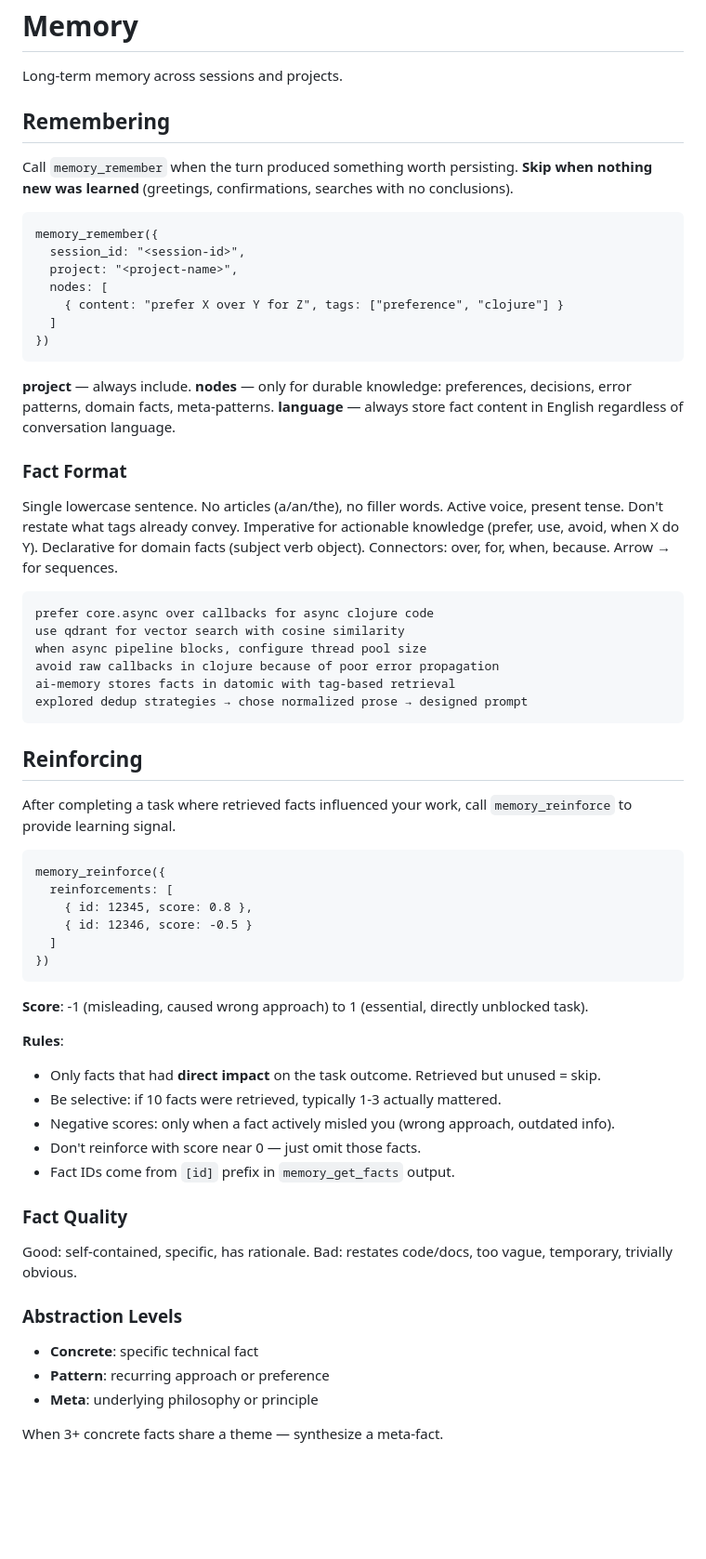
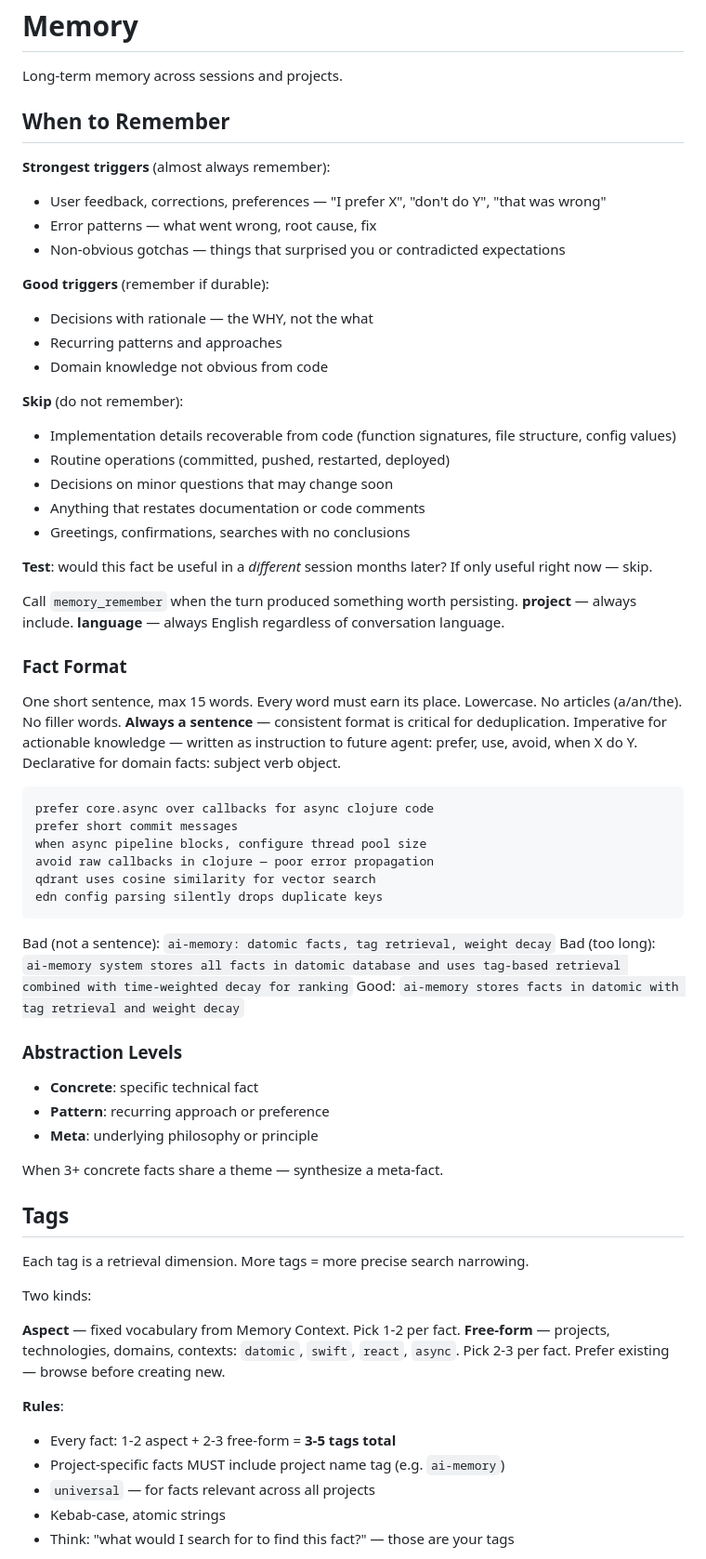
Before and after one commit to dankinsoid/ai-memory, a Markdown page: claude_config_files/prompt.md, the part around one of its changes. Shown at 93% size. Rendered like a GitHub page; blank space fills up the shorter version.

Commit message:
refactor: rewrite prompt.md memory instructions
## What changed
- `claude_config_files/prompt.md`: complete rewrite of agent memory instructions
- `TODO.md`: added Prompt Engineering section with pending tasks

## Why / Context
Memory prompt had several quality issues observed in practice:
- Session summaries too verbose (agents abused → chains)
- Facts too long, no word limit enforced
- Too few tags per fact (typically 2), limiting search precision
- Too many ephemeral project-specific facts remembered
- Project-specific facts not tagged with project name
- Imperative vs declarative rule was unclear (agents wrote "user prefers X" instead of "prefer X")

## Session notes
Key changes in prompt.md:
- Added "When to Remember" priority system: user feedback > errors > gotchas > decisions
- Added "different session months later" test for fact durability
- Fact format: max 15 words, must be a sentence (for dedup consistency)
- Tags: raised minimum to 3-5 (was 2-4), explicit project name tag requirement
- Removed all MCP call examples (agent has schemas already)
- Session summary: "2-5 words answering what was this about", max one → arrow
- Clarified imperative = "instruction to future agent"
TODO: add memory nudge to session-reminder.bb, add CAPS for most-violated rules

Co-Authored-By: Claude <noreply@anthropic.com>

````diff
--- a/claude_config_files/prompt.md
+++ b/claude_config_files/prompt.md
@@ -3,67 +3,50 @@
 
 Long-term memory across sessions and projects.
 
-## Remembering
+## When to Remember
 
-Call `memory_remember` when the turn produced something worth persisting. **Skip when nothing new was learned** (greetings, confirmations, searches with no conclusions).
+**Strongest triggers** (almost always remember):
+- User feedback, corrections, preferences — "I prefer X", "don't do Y", "that was wrong"
+- Error patterns — what went wrong, root cause, fix
+- Non-obvious gotchas — things that surprised you or contradicted expectations
 
-```
-memory_remember({
-  session_id: "<session-id>",
-  project: "<project-name>",
-  nodes: [
-    { content: "prefer X over Y for Z", tags: ["preference", "clojure"] }
-  ]
-})
-```
+**Good triggers** (remember if durable):
+- Decisions with rationale — the WHY, not the what
+- Recurring patterns and approaches
+- Domain knowledge not obvious from code
 
-**project** — always include.
-**nodes** — only for durable knowledge: preferences, decisions, error patterns, domain facts, meta-patterns.
-**language** — always store fact content in English regardless of conversation language.
+**Skip** (do not remember):
+- Implementation details recoverable from code (function signatures, file structure, config values)
+- Routine operations (committed, pushed, restarted, deployed)
+- Decisions on minor questions that may change soon
+- Anything that restates documentation or code comments
+- Greetings, confirmations, searches with no conclusions
+
+**Test**: would this fact be useful in a *different* session months later? If only useful right now — skip.
+
+Call `memory_remember` when the turn produced something worth persisting.
+**project** — always include. **language** — always English regardless of conversation language.
 
 ### Fact Format
 
-Single lowercase sentence. No articles (a/an/the), no filler words.
-Active voice, present tense. Don't restate what tags already convey.
-Imperative for actionable knowledge (prefer, use, avoid, when X do Y).
-Declarative for domain facts (subject verb object).
-Connectors: over, for, when, because. Arrow → for sequences.
+One short sentence, max 15 words. Every word must earn its place.
+Lowercase. No articles (a/an/the). No filler words.
+**Always a sentence** — consistent format is critical for deduplication.
+Imperative for actionable knowledge — written as instruction to future agent: prefer, use, avoid, when X do Y.
+Declarative for domain facts: subject verb object.
 
 ```
 prefer core.async over callbacks for async clojure code
-use qdrant for vector search with cosine similarity
+prefer short commit messages
 when async pipeline blocks, configure thread pool size
-avoid raw callbacks in clojure because of poor error propagation
-ai-memory stores facts in datomic with tag-based retrieval
-explored dedup strategies → chose normalized prose → designed prompt
+avoid raw callbacks in clojure — poor error propagation
+qdrant uses cosine similarity for vector search
+edn config parsing silently drops duplicate keys
 ```
 
-## Reinforcing
-
-After completing a task where retrieved facts influenced your work, call `memory_reinforce` to provide learning signal.
-
-```
-memory_reinforce({
-  reinforcements: [
-    { id: 12345, score: 0.8 },
-    { id: 12346, score: -0.5 }
-  ]
-})
-```
-
-**Score**: -1 (misleading, caused wrong approach) to 1 (essential, directly unblocked task).
-
-**Rules**:
-- Only facts that had **direct impact** on the task outcome. Retrieved but unused = skip.
-- Be selective: if 10 facts were retrieved, typically 1-3 actually mattered.
-- Negative scores: only when a fact actively misled you (wrong approach, outdated info).
-- Don't reinforce with score near 0 — just omit those facts.
-- Fact IDs come from `[id]` prefix in `memory_get_facts` output.
-
-### Fact Quality
-
-Good: self-contained, specific, has rationale.
-Bad: restates code/docs, too vague, temporary, trivially obvious.
+Bad (not a sentence): `ai-memory: datomic facts, tag retrieval, weight decay`
+Bad (too long): `ai-memory system stores all facts in datomic database and uses tag-based retrieval combined with time-weighted decay for ranking`
+Good: `ai-memory stores facts in datomic with tag retrieval and weight decay`
 
 ### Abstraction Levels
 
@@ -73,3 +56,19 @@ Bad: restates code/docs, too vague, temporary, trivially obvious.
 
 When 3+ concrete facts share a theme — synthesize a meta-fact.
 
+## Tags
+
+Each tag is a retrieval dimension. More tags = more precise search narrowing.
+
+Two kinds:
+
+**Aspect** — fixed vocabulary from Memory Context. Pick 1-2 per fact.
+**Free-form** — projects, technologies, domains, contexts: `datomic`, `swift`, `react`, `async`. Pick 2-3 per fact. Prefer existing — browse before creating new.
+
+**Rules**:
+- Every fact: 1-2 aspect + 2-3 free-form = **3-5 tags total**
+- Project-specific facts MUST include project name tag (e.g. `ai-memory`)
+- `universal` — for facts relevant across all projects
+- Kebab-case, atomic strings
+- Think: "what would I search for to find this fact?" — those are your tags
+
````
Also changed, not shown: other parts of claude_config_files/prompt.md (+29 -30 lines), TODO.md (+4 -0 lines).
